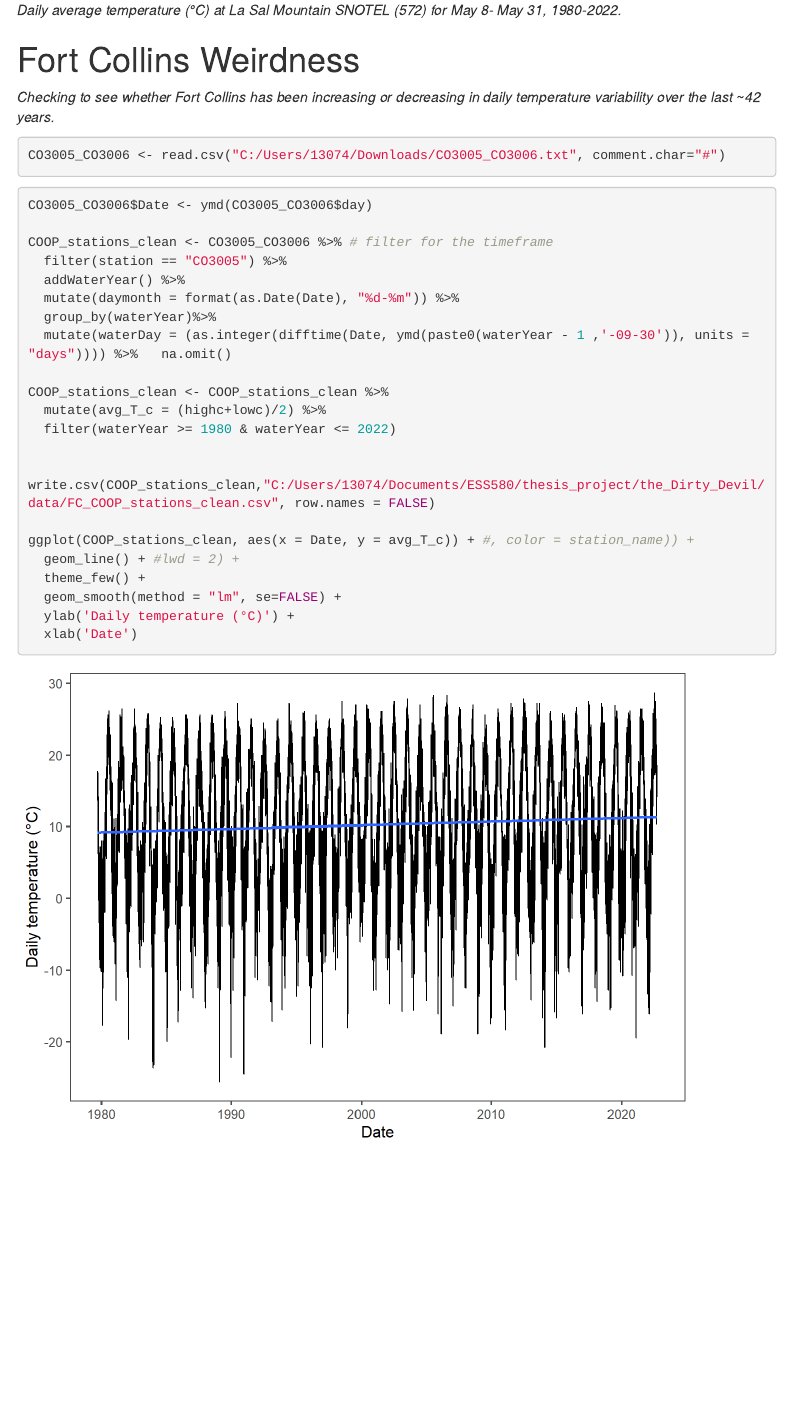
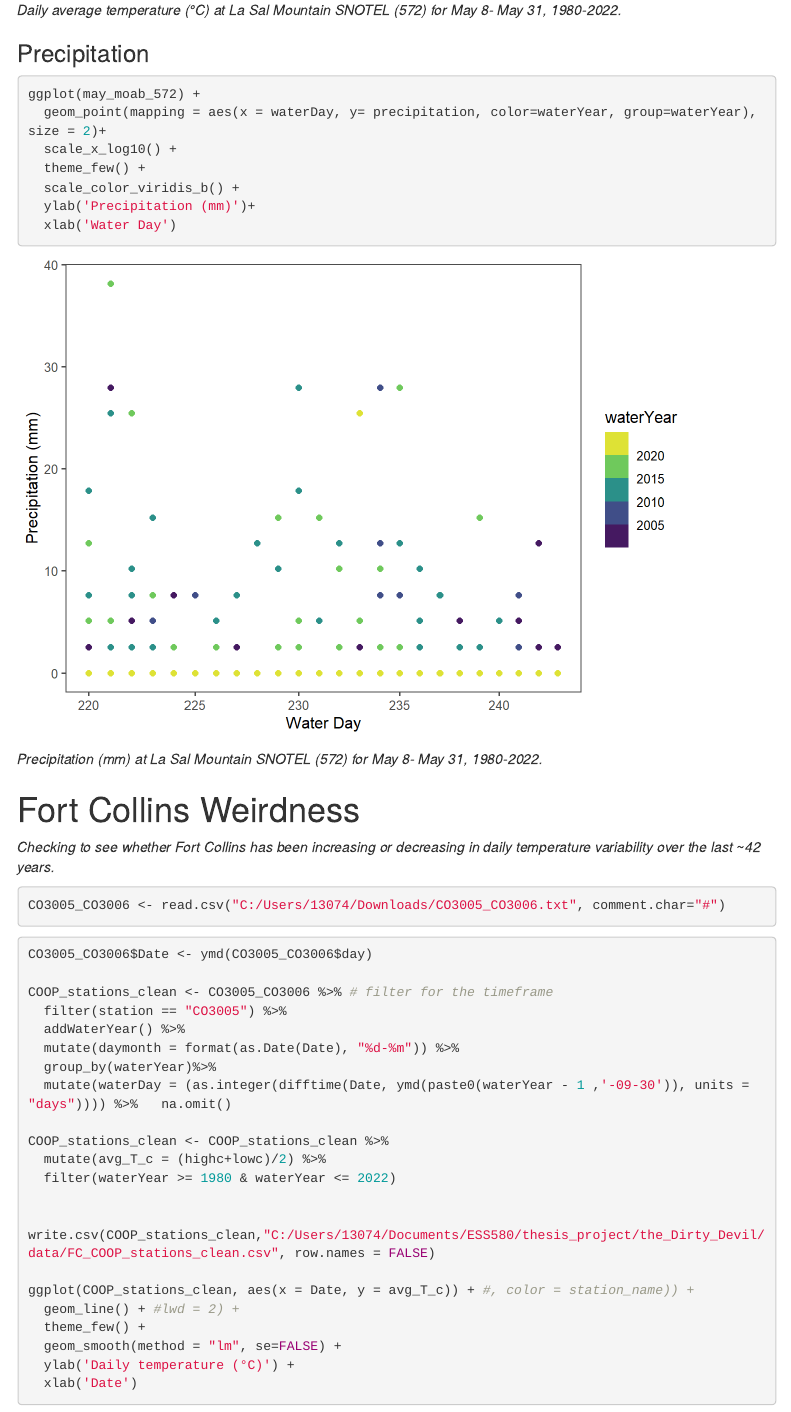
Before and after one commit to brmaste/the_Dirty_Devil, an R Markdown document (DD.Rmd): the page in a window 1100 px wide, from 5210 px down. The pictures show the output file DD.html that the author committed with the source, opened offline; menus at the side of the page are left out.

Commit message:
Added precip

````diff
--- a/DD.Rmd
+++ b/DD.Rmd
@@ -182,6 +182,21 @@ ggplot(may_moab_572) +
 
 *Daily average temperature (°C) at La Sal Mountain SNOTEL (572) for May 8- May 31, 1980-2022.*
 
+
+### Precipitation
+
+```{r May precip plot}
+ggplot(may_moab_572) +
+  geom_point(mapping = aes(x = waterDay, y= precipitation, color=waterYear, group=waterYear), size = 2)+
+  scale_x_log10() +
+  theme_few() +
+  scale_color_viridis_b() +
+  ylab('Precipitation (mm)')+
+  xlab('Water Day')
+
+```
+
+*Precipitation (mm) at La Sal Mountain SNOTEL (572) for May 8- May 31, 1980-2022.*
 
 
 # Fort Collins Weirdness
````
Also changed, not shown: DD.html, DD_files/figure-html/May precip plot-1.png (added), 3 other files.
